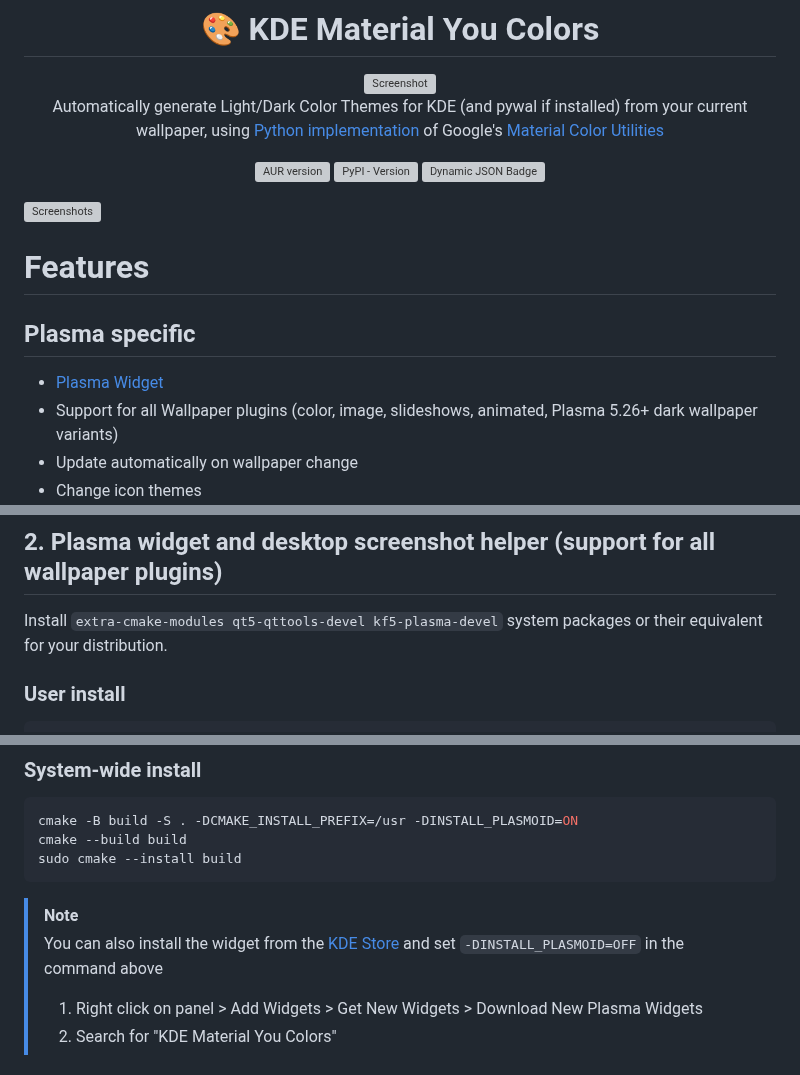
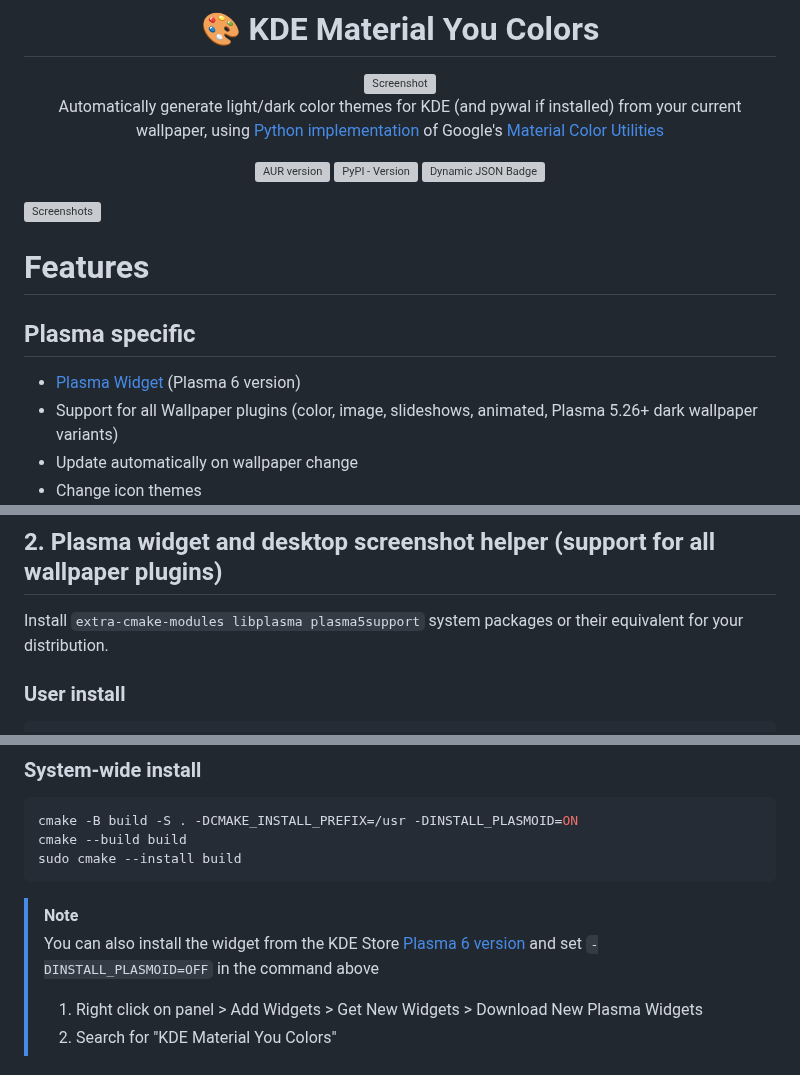
Before and after one commit to luisbocanegra/kde-material-you-colors, a Markdown page: README.md, 3 parts joined by grey strips. Rendered like a GitHub page; grey boxes are pictures that could not be loaded.

````diff
--- a/README.md
+++ b/README.md
@@ -4,7 +4,7 @@
 
 <img src="https://github.com/luisbocanegra/kde-material-you-colors/assets/15076387/6bd4e04a-48a7-48bc-8dd1-3a75524cd10e" alt="Screenshot" height="250px">
 
-Automatically generate Light/Dark Color Themes for KDE (and pywal if installed) from your current wallpaper, using [Python implementation](https://github.com/avanishsubbiah/material-color-utilities-python) of Google's [Material Color Utilities](https://github.com/material-foundation/material-color-utilities)
+Automatically generate light/dark color themes for KDE (and pywal if installed) from your current wallpaper, using [Python implementation](https://github.com/avanishsubbiah/material-color-utilities-python) of Google's [Material Color Utilities](https://github.com/material-foundation/material-color-utilities)
 
 [![AUR version](https://img.shields.io/aur/version/kde-material-you-colors?style=for-the-badge&logo=archlinux&labelColor=2d333b&color=1f425f)](https://aur.archlinux.org/packages/kde-material-you-colors)
 [![PyPI - Version](https://img.shields.io/pypi/v/kde-material-you-colors?style=for-the-badge&logo=python&labelColor=2d333b&color=1f425f)](https://pypi.org/project/kde-material-you-colors/)
@@ -18,7 +18,7 @@ Automatically generate Light/Dark Color Themes for KDE (and pywal if installed)
 
 ## Plasma specific
 
-- [Plasma Widget](https://store.kde.org/p/2073783)
+- [Plasma Widget](https://store.kde.org/p/2136963) (Plasma 6 version)
 - Support for all Wallpaper plugins (color, image, slideshows, animated, Plasma 5.26+ dark wallpaper variants)
 - Update automatically on wallpaper change
 - Change icon themes
@@ -73,7 +73,7 @@ pip install pywal
 
 ## 2. Plasma widget and desktop screenshot helper (support for all wallpaper plugins)
 
-Install `extra-cmake-modules qt5-qttools-devel kf5-plasma-devel` system packages or their equivalent for your distribution.
+Install `extra-cmake-modules libplasma plasma5support` system packages or their equivalent for your distribution.
 
 ### User install
 
@@ -92,7 +92,7 @@ sudo cmake --install build
 ```
 
 > [!NOTE]
-> You can also install the widget from the [KDE Store](https://store.kde.org/p/2073783) and set `-DINSTALL_PLASMOID=OFF` in the command above
+> You can also install the widget from the KDE Store [Plasma 6 version](https://store.kde.org/p/2136963) and set `-DINSTALL_PLASMOID=OFF` in the command above
 >
 > 1. Right click on panel > Add Widgets > Get New Widgets > Download New Plasma Widgets
 > 2. Search for "KDE Material You Colors"
````
Also changed, not shown: other parts of README.md (+2 -2 lines).
